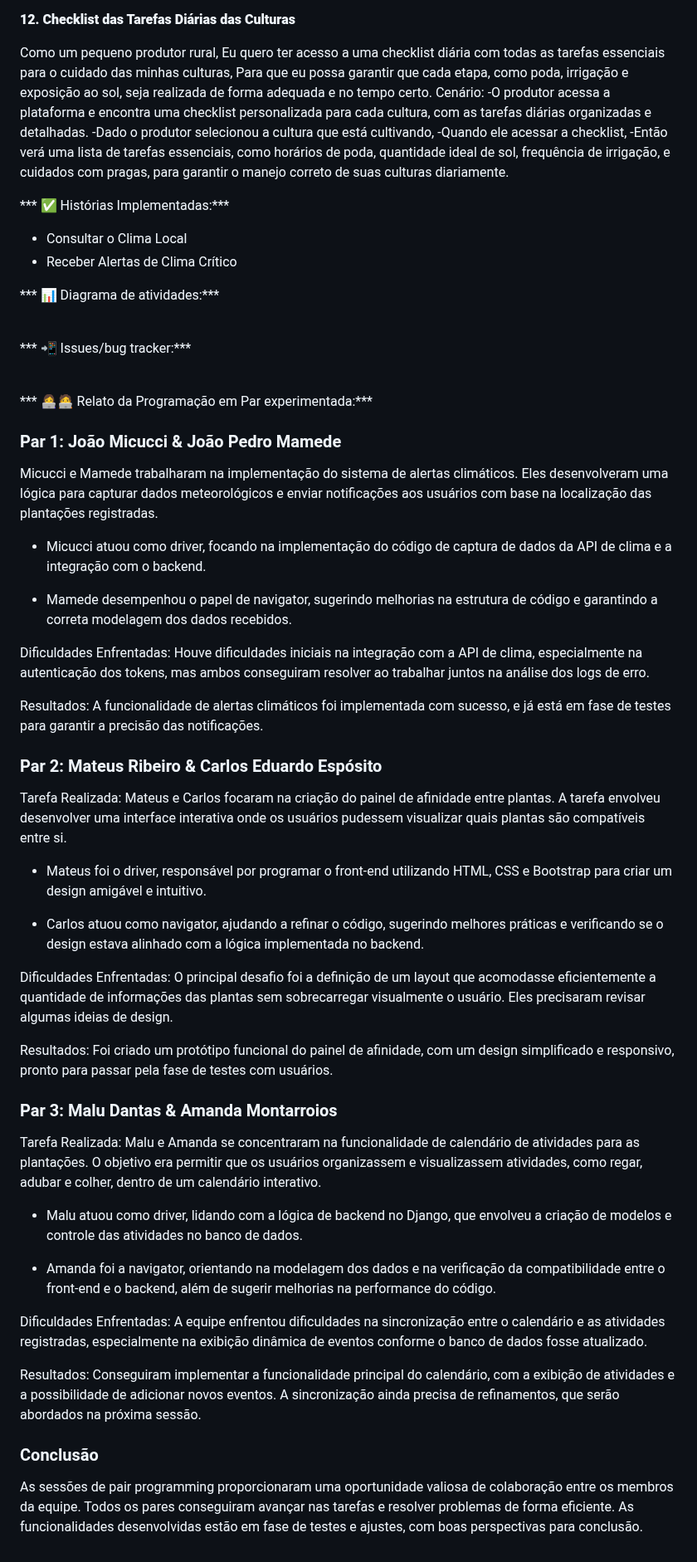
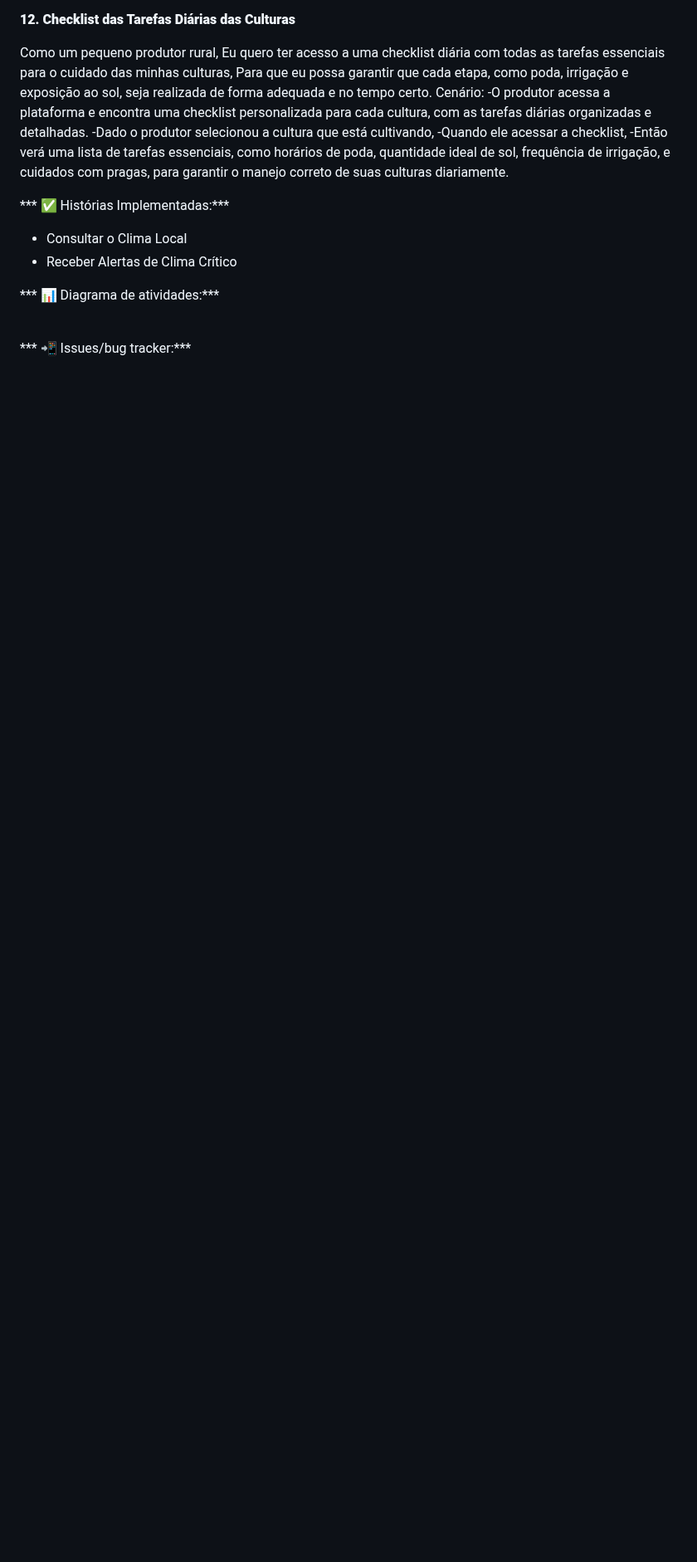
Before and after one commit to Carlosesposito22/Plantae2, a Markdown page: SR1.md, the part around the change. Shown at 83% size. GitHub-like rendering; blank space fills up the shorter version.

Commit message:
mexendo mais no readme, link do deploy n pegou, apaguei coisas

```diff
--- a/SR1.md
+++ b/SR1.md
@@ -180,52 +180,3 @@ Cenário:
 *** 📲 Issues/bug tracker:***
 
 <br/>
-
-*** 👩‍💻🧑‍💻 Relato da Programação em Par experimentada:***
-
-### Par 1: João Micucci & João Pedro Mamede
-
-Micucci e Mamede trabalharam na implementação do sistema de alertas climáticos. Eles desenvolveram uma lógica para capturar dados meteorológicos e enviar notificações aos usuários com base na localização das plantações registradas.
-
-- Micucci atuou como driver, focando na implementação do código de captura de dados da API de clima e a integração com o backend.
-
-- Mamede desempenhou o papel de navigator, sugerindo melhorias na estrutura de código e garantindo a correta modelagem dos dados recebidos.
-
-Dificuldades Enfrentadas:
-Houve dificuldades iniciais na integração com a API de clima, especialmente na autenticação dos tokens, mas ambos conseguiram resolver ao trabalhar juntos na análise dos logs de erro.
-
-Resultados:
-A funcionalidade de alertas climáticos foi implementada com sucesso, e já está em fase de testes para garantir a precisão das notificações.
-
-### Par 2: Mateus Ribeiro & Carlos Eduardo Espósito
-
-Tarefa Realizada:
-Mateus e Carlos focaram na criação do painel de afinidade entre plantas. A tarefa envolveu desenvolver uma interface interativa onde os usuários pudessem visualizar quais plantas são compatíveis entre si.
-
-- Mateus foi o driver, responsável por programar o front-end utilizando HTML, CSS e Bootstrap para criar um design amigável e intuitivo.
-
-- Carlos atuou como navigator, ajudando a refinar o código, sugerindo melhores práticas e verificando se o design estava alinhado com a lógica implementada no backend.
-
-Dificuldades Enfrentadas:
-O principal desafio foi a definição de um layout que acomodasse eficientemente a quantidade de informações das plantas sem sobrecarregar visualmente o usuário. Eles precisaram revisar algumas ideias de design.
-
-Resultados:
-Foi criado um protótipo funcional do painel de afinidade, com um design simplificado e responsivo, pronto para passar pela fase de testes com usuários.
-
-### Par 3: Malu Dantas & Amanda Montarroios
-
-Tarefa Realizada:
-Malu e Amanda se concentraram na funcionalidade de calendário de atividades para as plantações. O objetivo era permitir que os usuários organizassem e visualizassem atividades, como regar, adubar e colher, dentro de um calendário interativo.
-
-- Malu atuou como driver, lidando com a lógica de backend no Django, que envolveu a criação de modelos e controle das atividades no banco de dados.
-
-- Amanda foi a navigator, orientando na modelagem dos dados e na verificação da compatibilidade entre o front-end e o backend, além de sugerir melhorias na performance do código.
-
-Dificuldades Enfrentadas:
-A equipe enfrentou dificuldades na sincronização entre o calendário e as atividades registradas, especialmente na exibição dinâmica de eventos conforme o banco de dados fosse atualizado.
-
-Resultados:
-Conseguiram implementar a funcionalidade principal do calendário, com a exibição de atividades e a possibilidade de adicionar novos eventos. A sincronização ainda precisa de refinamentos, que serão abordados na próxima sessão.
-
-### Conclusão
-As sessões de pair programming proporcionaram uma oportunidade valiosa de colaboração entre os membros da equipe. Todos os pares conseguiram avançar nas tarefas e resolver problemas de forma eficiente. As funcionalidades desenvolvidas estão em fase de testes e ajustes, com boas perspectivas para conclusão.
```
Also changed, not shown: README.md (+1 -1 lines).
